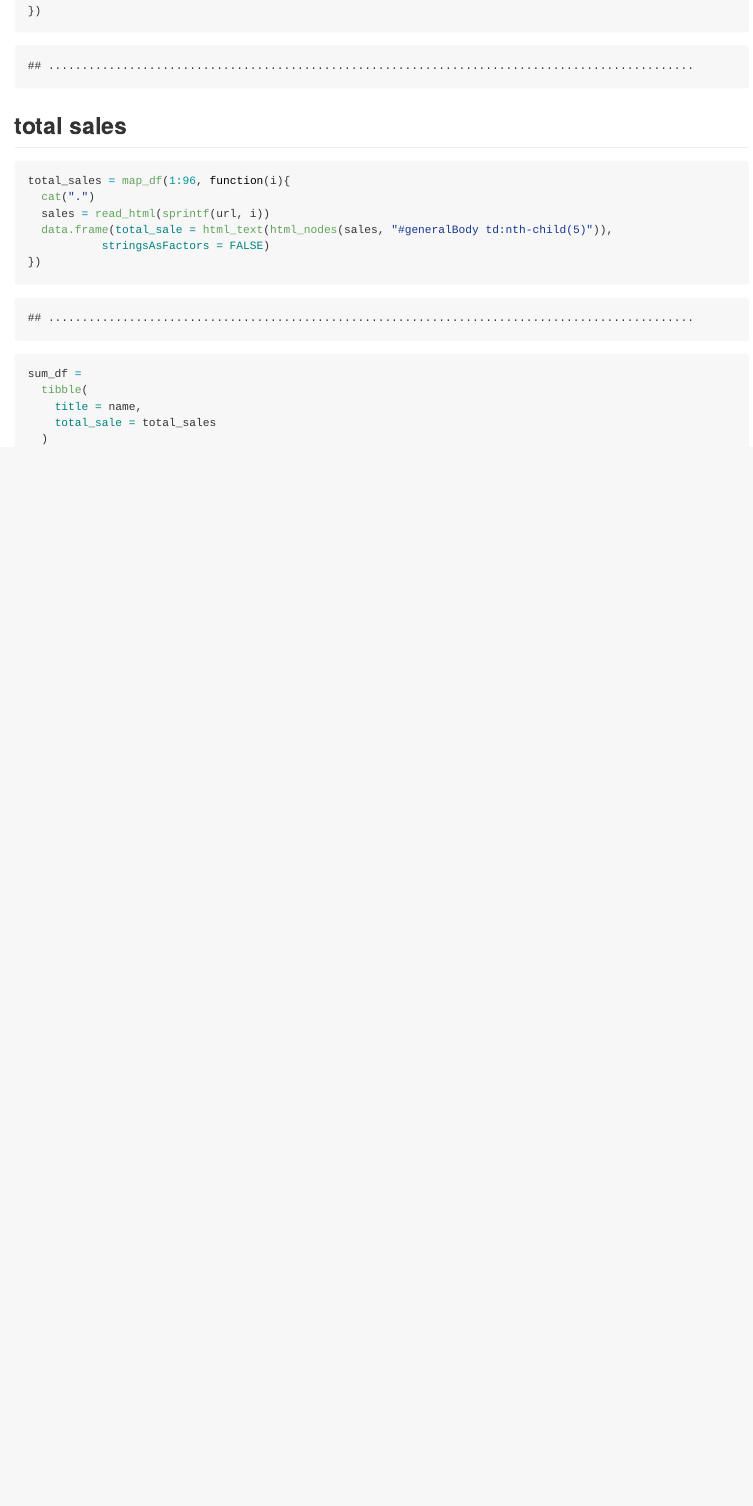
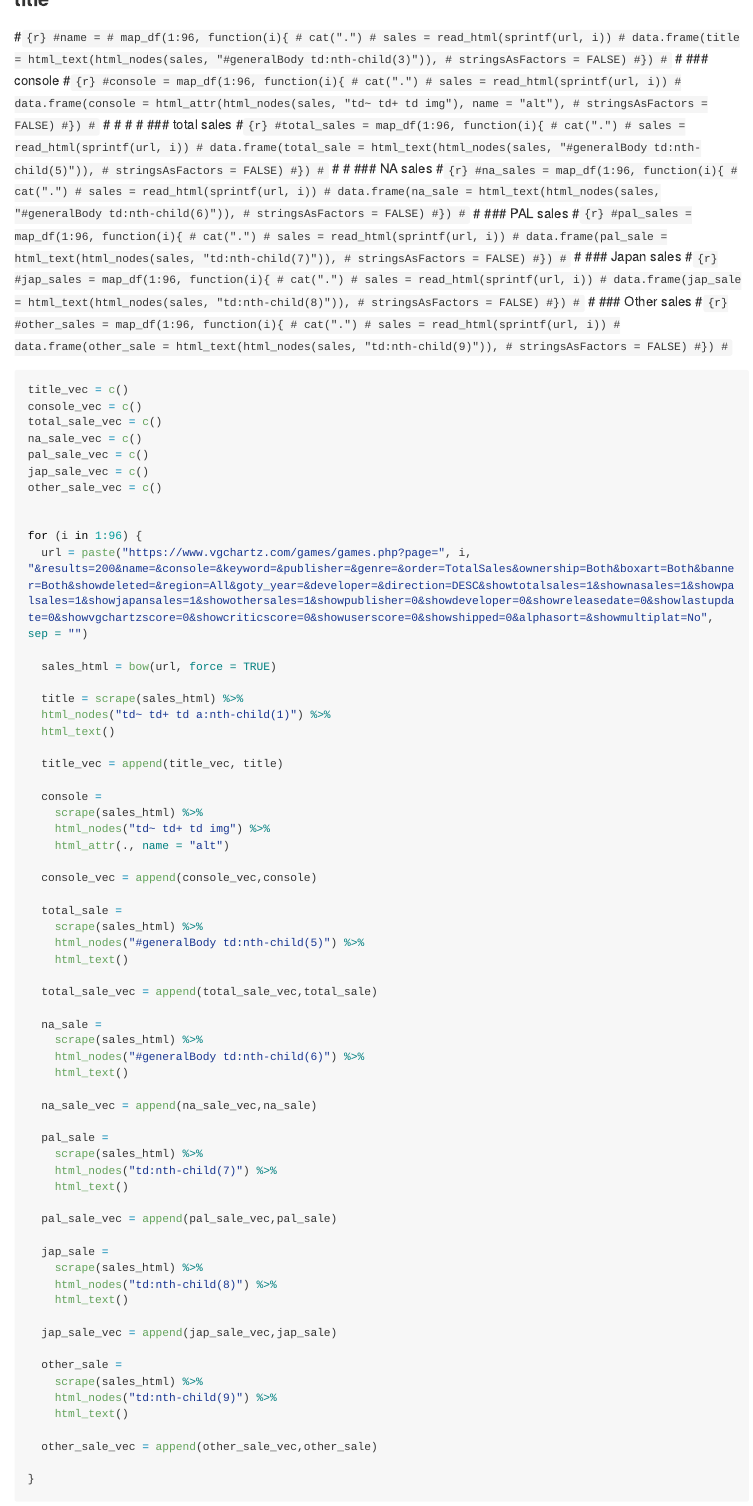
Before and after one commit to fw2260/p8105_final_project, an R Markdown document (sales_game.Rmd): the page in a window 1100 px wide, from 1250 px down before the commit and from 1490 px down after it. The pictures show the output file sales_game.md that the author committed with the source, drawn offline in the style of GitHub; long lines of code are wrapped.

Commit message:
save sales data

````diff
--- a/sales_game.Rmd
+++ b/sales_game.Rmd
@@ -17,3 +19,75 @@ url = "https://www.vgchartz.com/games/games.php?page=%d&results=200&name=&consol
 
 ```
 
+### title
+#```{r}
+#name =
+#  map_df(1:96, function(i){
+#    cat(".")
+#    sales = read_html(sprintf(url, i))
+#    data.frame(title = html_text(html_nodes(sales, "#generalBody td:nth-child(3)")),
+#             stringsAsFactors = FALSE)
+#})
+#```
+#
+### console
+#```{r}
+#console = map_df(1:96, function(i){
+#  cat(".")
+#  sales = read_html(sprintf(url, i))
+#  data.frame(console = html_attr(html_nodes(sales, "td~ td+ td img"), name = "alt"),
+#           stringsAsFactors = FALSE)
+#})
+#```
+#
+#
+#
+#
+### total sales
+#```{r}
+#total_sales = map_df(1:96, function(i){
+#  cat(".")
+#  sales = read_html(sprintf(url, i))
+#  data.frame(total_sale = html_text(html_nodes(sales, "#generalBody td:nth-child(5)")),
+#           stringsAsFactors = FALSE)
+#})
+#```
+#
+#
+### NA sales
+#```{r}
+#na_sales = map_df(1:96, function(i){
+#  cat(".")
+#  sales = read_html(sprintf(url, i))
+#  data.frame(na_sale = html_text(html_nodes(sales, "#generalBody td:nth-child(6)")),
+#           stringsAsFactors = FALSE)
+#})
+#```
+#
+### PAL sales
+#```{r}
+#pal_sales = map_df(1:96, function(i){
+#  cat(".")
+#  sales = read_html(sprintf(url, i))
+#  data.frame(pal_sale = html_text(html_nodes(sales, "td:nth-child(7)")),
+#           stringsAsFactors = FALSE)
+#})
+#```
+#
+### Japan sales
+#```{r}
+#jap_sales = map_df(1:96, function(i){
+#  cat(".")
+#  sales = read_html(sprintf(url, i))
+#  data.frame(jap_sale = html_text(html_nodes(sales, "td:nth-child(8)")),
+#           stringsAsFactors = FALSE)
+#})
+#```
+#
+### Other sales
+#```{r}
+#other_sales = map_df(1:96, function(i){
+#  cat(".")
+#  sales = read_html(sprintf(url, i))
+#  data.frame(other_sale = html_text(html_nodes(sales, "td:nth-child(9)")),
+#           stringsAsFactors = FALSE)
@@ -29,18 +100,72 @@ name =
+title_vec = c()
+console_vec = c()
+total_sale_vec = c()
+na_sale_vec = c()
+pal_sale_vec = c()
+jap_sale_vec = c()
+other_sale_vec = c()
+
+
+for (i in 1:96) {
+  url = paste("https://www.vgchartz.com/games/games.php?page=", i, "&results=200&name=&console=&keyword=&publisher=&genre=&order=TotalSales&ownership=Both&boxart=Both&banner=Both&showdeleted=&region=All&goty_year=&developer=&direction=DESC&showtotalsales=1&shownasales=1&showpalsales=1&showjapansales=1&showothersales=1&showpublisher=0&showdeveloper=0&showreleasedate=0&showlastupdate=0&showvgchartzscore=0&showcriticscore=0&showuserscore=0&showshipped=0&alphasort=&showmultiplat=No", sep = "")
+
+  sales_html = bow(url, force = TRUE)
+
+  title = scrape(sales_html) %>%
+  html_nodes("td~ td+ td a:nth-child(1)") %>%
+  html_text()
+
+  title_vec = append(title_vec, title)
+
+  console =
+    scrape(sales_html) %>%
+    html_nodes("td~ td+ td img") %>%
+    html_attr(., name = "alt")
+
+  console_vec = append(console_vec,console)
+
+  total_sale =
+    scrape(sales_html) %>%
+    html_nodes("#generalBody td:nth-child(5)") %>%
+    html_text()
+
+  total_sale_vec = append(total_sale_vec,total_sale)
+
+  na_sale =
+    scrape(sales_html) %>%
+    html_nodes("#generalBody td:nth-child(6)") %>%
+    html_text()
+
+  na_sale_vec = append(na_sale_vec,na_sale)
+
+  pal_sale =
+    scrape(sales_html) %>%
+    html_nodes("td:nth-child(7)") %>%
+    html_text()
+
+  pal_sale_vec = append(pal_sale_vec,pal_sale)
+
+  jap_sale =
+    scrape(sales_html) %>%
+    html_nodes("td:nth-child(8)") %>%
+    html_text()
+
+  jap_sale_vec = append(jap_sale_vec,jap_sale)
+
+  other_sale =
+    scrape(sales_html) %>%
+    html_nodes("td:nth-child(9)") %>%
+    html_text()
+
+  other_sale_vec = append(other_sale_vec,other_sale)
+
+}
+
 ```
 
-## total sales
-```{r}
-total_sales = map_df(1:96, function(i){
-  cat(".")
-  sales = read_html(sprintf(url, i))
-  data.frame(total_sale = html_text(html_nodes(sales, "#generalBody td:nth-child(5)")),
-           stringsAsFactors = FALSE)
-})
-```
+
 
 
 ```{r}
 sum_df =
   tibble(
-    title = name,
-    total_sale = total_sales
````
Also changed, not shown: data/sales.csv (added), sales_game.md, sales_game.Rmd (26 more changed lines), 1 other file.
